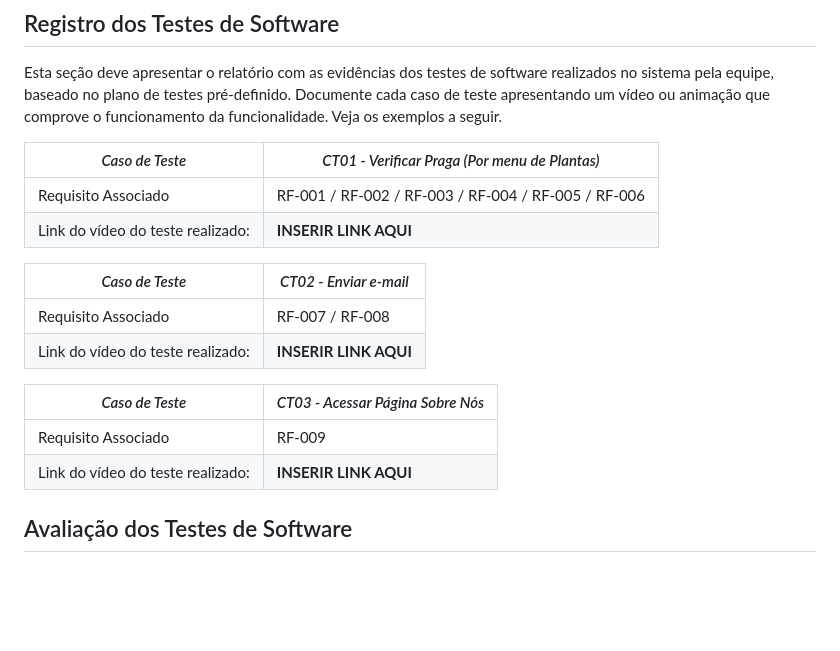
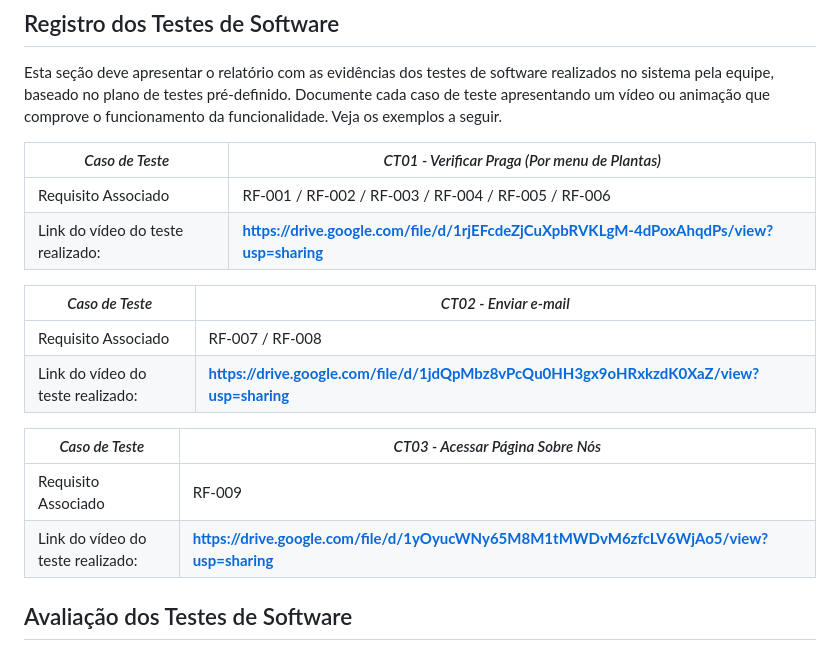
Before and after one commit to ICEI-PUC-Minas-PMV-SI/pmv-si-2023-1-e1-proj-web-t3-controle_de_pragas, a Markdown page: docs/tests.md, the part around the change. Drawn GitHub-style; blank space fills up the shorter version.

Commit message:
CT's concluídos.

```diff
--- a/docs/tests.md
+++ b/docs/tests.md
@@ -50,17 +50,17 @@ Esta seção deve apresentar o relatório com as evidências dos testes de softw
 |*Caso de Teste*                                 |*CT01 - Verificar Praga (Por menu de Plantas)*                       |
 |---|---|
 |Requisito Associado | RF-001 / RF-002 / RF-003 / RF-004 / RF-005 / RF-006|
-|Link do vídeo do teste realizado: | **INSERIR LINK AQUI** |
+|Link do vídeo do teste realizado: | **https://drive.google.com/file/d/1rjEFcdeZjCuXpbRVKLgM-4dPoxAhqdPs/view?usp=sharing** |
 
 |*Caso de Teste*                                 |*CT02 - Enviar e-mail*                        |
 |---|---|
 |Requisito Associado | RF-007 / RF-008|
-|Link do vídeo do teste realizado: | **INSERIR LINK AQUI**  |
+|Link do vídeo do teste realizado: | **https://drive.google.com/file/d/1jdQpMbz8vPcQu0HH3gx9oHRxkzdK0XaZ/view?usp=sharing**  |
 
 |*Caso de Teste*                                 |*CT03 - Acessar Página Sobre Nós*                        |
 |---|---|
 |Requisito Associado | RF-009 |
-|Link do vídeo do teste realizado: | **INSERIR LINK AQUI**  |
+|Link do vídeo do teste realizado: | **https://drive.google.com/file/d/1yOyucWNy65M8M1tMWDvM6zfcLV6WjAo5/view?usp=sharing**  |
 
 
 ## Avaliação dos Testes de Software
```
